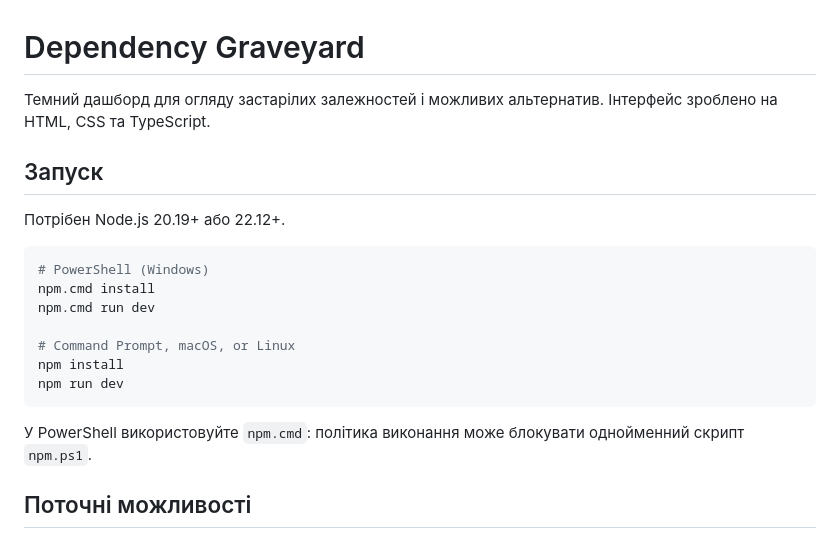
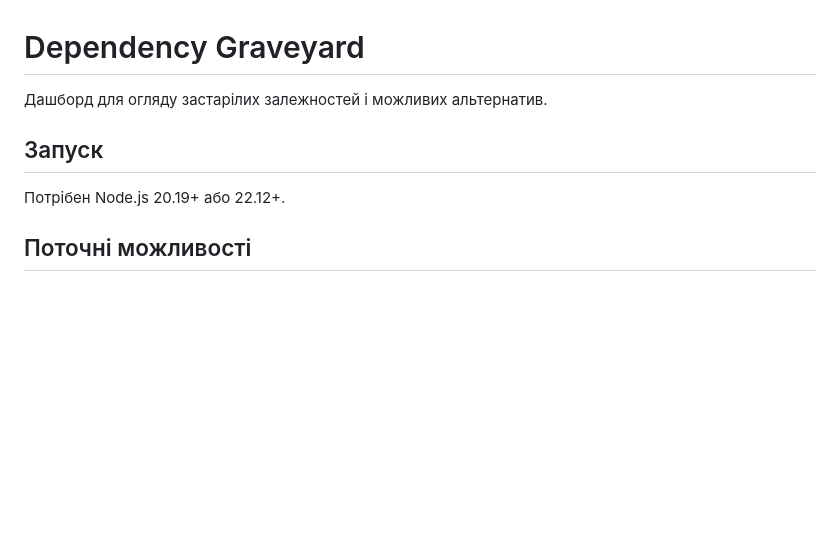
Before and after one commit to sanysyperdypersanya-dotcom/dependency-graveyard, a Markdown page: README.md, the part around the change. Drawn GitHub-style; blank space fills up the shorter version.

````diff
--- a/README.md
+++ b/README.md
@@ -1,22 +1,11 @@
 # Dependency Graveyard
 
-Темний дашборд для огляду застарілих залежностей і можливих альтернатив. Інтерфейс зроблено на HTML, CSS та TypeScript.
+Дашборд для огляду застарілих залежностей і можливих альтернатив.
 
 ## Запуск
 
 Потрібен Node.js 20.19+ або 22.12+.
 
-```sh
-# PowerShell (Windows)
-npm.cmd install
-npm.cmd run dev
-
-# Command Prompt, macOS, or Linux
-npm install
-npm run dev
-```
-
-У PowerShell використовуйте `npm.cmd`: політика виконання може блокувати однойменний скрипт `npm.ps1`.
 
 ## Поточні можливості
 
````
